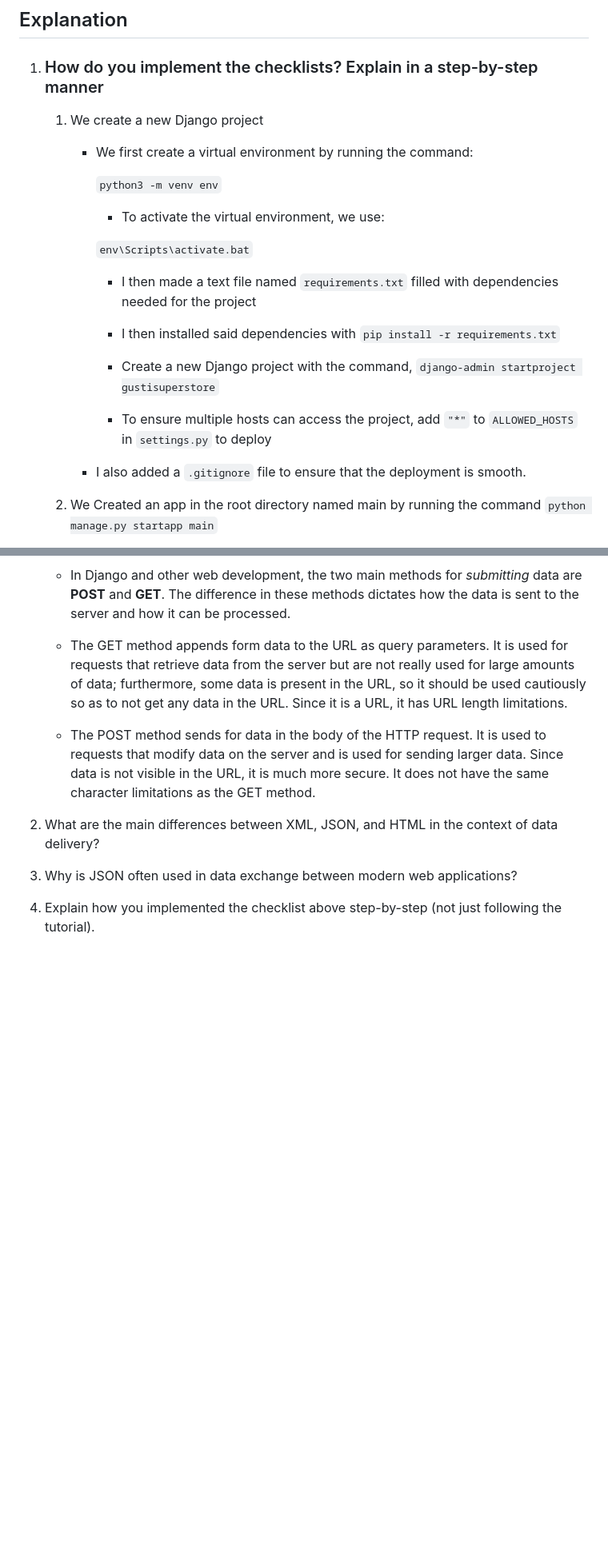
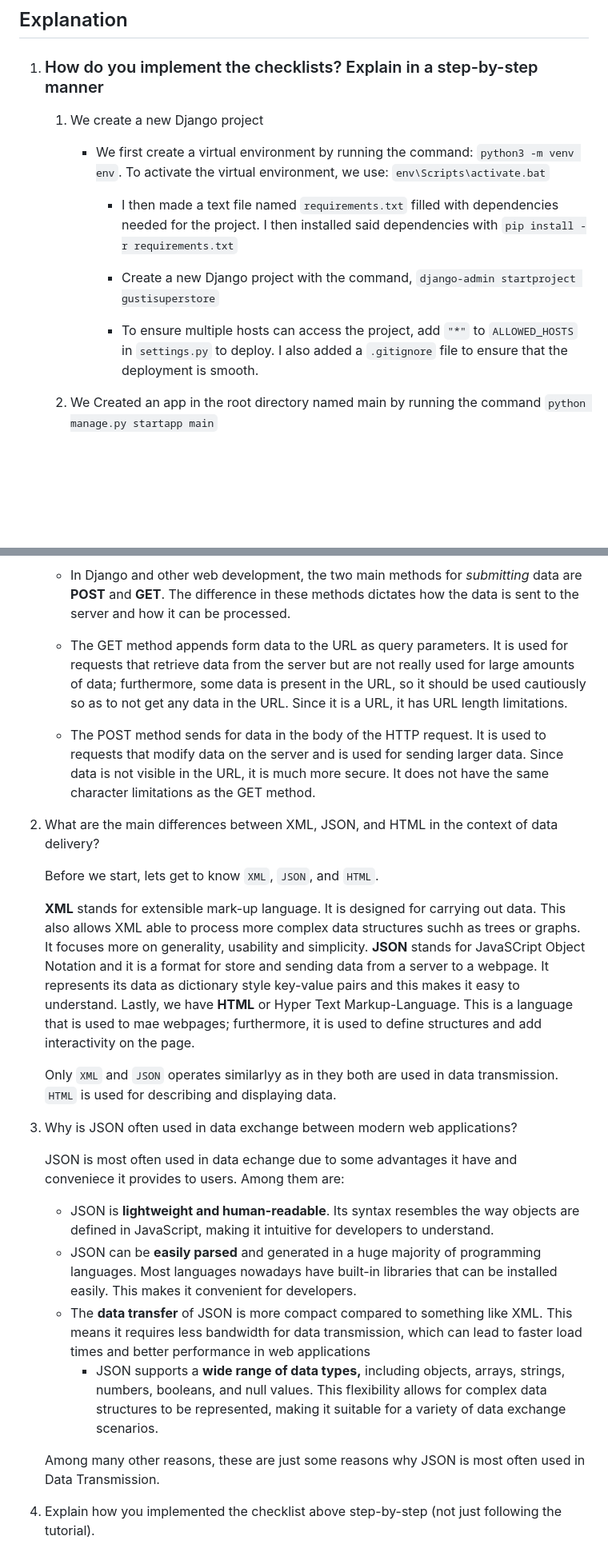
Before and after one commit to goosetea04/gustisuperstore, a Markdown page: README.md, 2 parts joined by grey strips. Shown at 80% size. Rendered like a GitHub page; blank space fills up the shorter version.

```diff
--- a/README.md
+++ b/README.md
@@ -4,23 +4,13 @@
 
 1. ### How do you implement the checklists? Explain in a step-by-step manner
 	1. We create a new Django project
- 		- We first create a virtual environment by running the command:
+ 		- We first create a virtual environment by running the command: `python3 -m venv env`. To activate the virtual environment, we use: `env\Scripts\activate.bat`
 
-      		`python3 -m venv env`
-
-     		- To activate the virtual environment, we use:
-
-       		`env\Scripts\activate.bat`
-
-     		- I then made a text file named `requirements.txt` filled with dependencies needed for the project
-
-         	- I then installed said dependencies with `pip install -r requirements.txt`
+     		- I then made a text file named `requirements.txt` filled with dependencies needed for the project. I then installed said dependencies with `pip install -r requirements.txt`
 
           	- Create a new Django project with the command, `django-admin startproject gustisuperstore`
 
-          	- To ensure multiple hosts can access the project, add `"*"` to `ALLOWED_HOSTS` in `settings.py` to deploy
-
-   		- I also added a `.gitignore` file to ensure that the deployment is smooth.
+          	- To ensure multiple hosts can access the project, add `"*"` to `ALLOWED_HOSTS` in `settings.py` to deploy. I also added a `.gitignore` file to ensure that the deployment is smooth.
 
 	2. We Created an app in the root directory named main by running the command `python manage.py startapp main`
 
@@ -74,5 +64,22 @@ To start, MVC is the most widely used architecture. What it does is separate the
    	- The POST method sends for data in the body of the HTTP request. It is used to requests that modify data on the server and is used for sending larger data. Since data is not visible in the URL, it is much more secure. It does not have the same character limitations as the GET method.
 
 2. What are the main differences between XML, JSON, and HTML in the context of data delivery?
-3. Why is JSON often used in data exchange between modern web applications?
-4. Explain how you implemented the checklist above step-by-step (not just following the tutorial).
+
+   	Before we start, lets get to know `XML`, `JSON`, and `HTML`.
+
+   	**XML** stands for extensible mark-up language. It is designed for carrying out data. This also allows XML able to process more complex data structures suchh as trees or graphs. It focuses more on generality, usability and simplicity. **JSON** stands for JavaSCript Object Notation and it is a format for store and sending data from a server to a webpage. It represents its data as dictionary style key-value pairs and this makes it easy to understand. Lastly, we have **HTML** or Hyper Text Markup-Language. This is a language that is used to mae webpages; furthermore, it is used to define structures and add interactivity on the page.
+
+   	Only `XML` and `JSON` operates similarlyy as in they both are used in data transmission. `HTML` is used for describing and displaying data.
+
+4. Why is JSON often used in data exchange between modern web applications?
+
+   	JSON is most often used in data echange due to some advantages it have and conveniece it provides to users. Among them are:
+
+   	- JSON is **lightweight and human-readable**. Its syntax resembles the way objects are defined in JavaScript, making it intuitive for developers to understand.
+   	- JSON can be **easily parsed** and generated in a huge majority of programming languages. Most languages nowadays have built-in libraries that can be installed easily. This makes it convenient for developers.
+   	- The **data transfer** of JSON is more compact compared to something like XML. This means it requires less bandwidth for data transmission, which can lead to faster load times and better performance in web applications
+    	- JSON supports a **wide range of data types,** including objects, arrays, strings, numbers, booleans, and null values. This flexibility allows for complex data structures to be represented, making it suitable for a variety of data exchange scenarios.
+
+   	Among many other reasons, these are just some reasons why JSON is most often used in Data Transmission.
+
+6. Explain how you implemented the checklist above step-by-step (not just following the tutorial).
```
